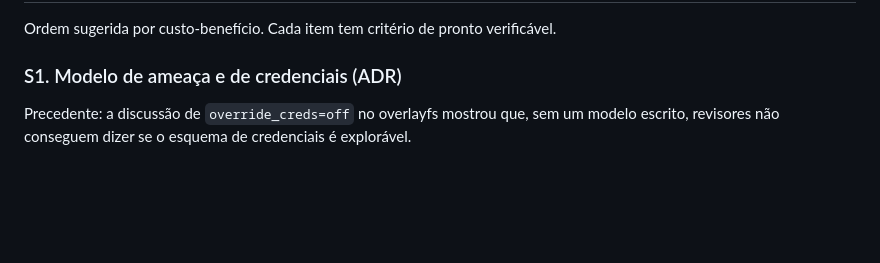
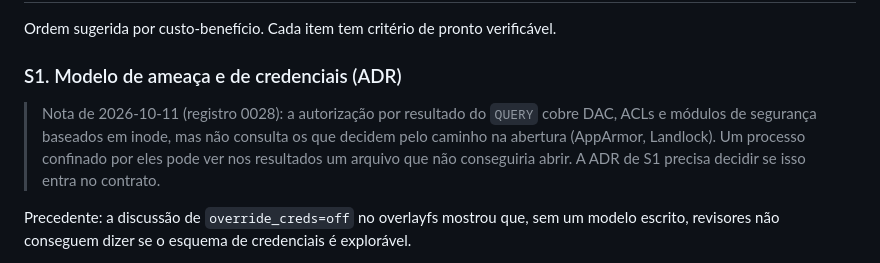
Before and after one commit to dfbustosus/llmoobfs, a Markdown page: docs/security-roadmap.md, the part around the change. Rendered like a GitHub page; blank space fills up the shorter version.

Commit message:
docs: ADR-0008 proposal (reuse directory authorization within one QUERY); security roadmap notes the path-based LSM gap
Signed-off-by: Claudio <claudio@studiomoob.com>

```diff
--- a/docs/security-roadmap.md
+++ b/docs/security-roadmap.md
@@ -34,6 +34,11 @@ como os maintainers de XFS e ext4 tratam.
 Ordem sugerida por custo-benefício. Cada item tem critério de pronto verificável.
 
 ### S1. Modelo de ameaça e de credenciais (ADR)
+
+> Nota de 2026-10-11 (registro 0028): a autorização por resultado do `QUERY` cobre DAC, ACLs e
+> módulos de segurança baseados em inode, mas não consulta os que decidem pelo caminho na
+> abertura (AppArmor, Landlock). Um processo confinado por eles pode ver nos resultados um
+> arquivo que não conseguiria abrir. A ADR de S1 precisa decidir se isso entra no contrato.
 
 Precedente: a discussão de `override_creds=off` no overlayfs mostrou que, sem um modelo
 escrito, revisores não conseguem dizer se o esquema de credenciais é explorável.
```
Also changed, not shown: docs/decisions/0008-query-directory-authorization.md (added, +76 -0 lines).
